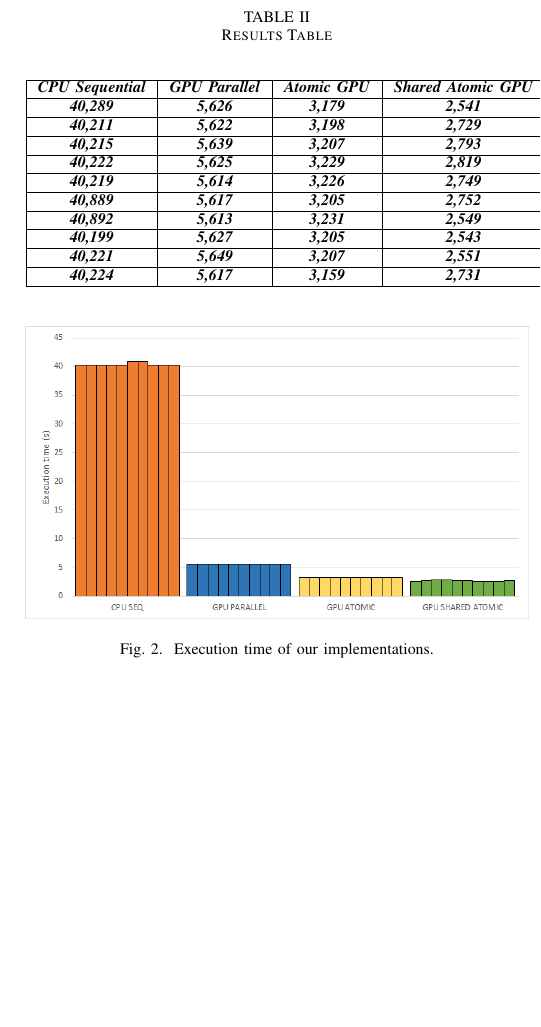
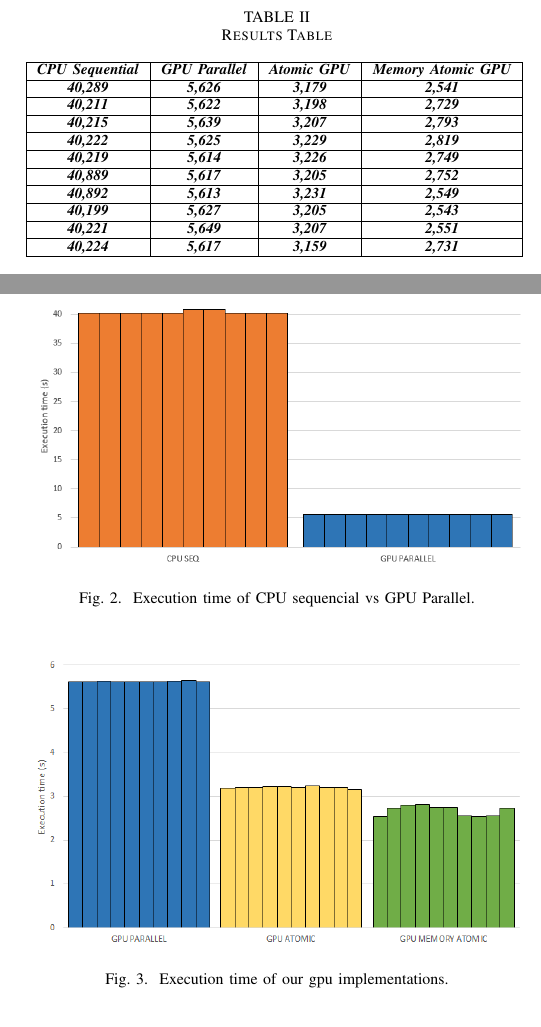
Before and after one commit to pedrocarrega/projectPCM, a LaTeX paper (paper/paper.tex): part of one column of page 6 of 6 before the commit and two parts of the columns of page 6 of 7 after it, the two joined at a grey line, cut so that both start at the same text, the shorter picture padded with empty space. Compiled offline with pdfLaTeX.

Commit message:
Alteracoes quanto aos graphs e paper em si

```diff
--- a/paper/paper.tex
+++ b/paper/paper.tex
@@ -10,6 +10,7 @@
 \usepackage{graphicx}
 \usepackage{textcomp}
 \usepackage{xcolor}
+\usepackage{adjustbox}
 \def\BibTeX{{\rm B\kern-.05em{\sc i\kern-.025em b}\kern-.08em
     T\kern-.1667em\lower.7ex\hbox{E}\kern-.125emX}}
 \begin{document}
@@ -388,10 +389,11 @@ To show the results and effectiveness of our solutions we ran one set of tests:
 
 \begin{table}[htbp]
 	\caption{Results Table} %to be changed
-	\begin{center}
+	%\begin{center}
+	\begin{adjustbox}{width=\columnwidth,center}
 		\begin{tabular}{|c|c|c|c|}
 		\hline
-			\textbf{\textit{CPU Sequential}} & \textbf{\textit{GPU Parallel}} & \textbf{\textit{Atomic GPU}} & \textbf{\textit{Shared Atomic GPU}} \\ \hline
+			\textbf{\textit{CPU Sequential}} & \textbf{\textit{GPU Parallel}} & \textbf{\textit{Atomic GPU}} & \textbf{\textit{Memory Atomic GPU}} \\ \hline
 			\textbf{\textit{40,289}} & \textbf{\textit{5,626}} & \textbf{\textit{3,179}} & \textbf{\textit{2,541}} \\ \hline
 			\textbf{\textit{40,211}} & \textbf{\textit{5,622}} & \textbf{\textit{3,198}} & \textbf{\textit{2,729}} \\ \hline
 			\textbf{\textit{40,215}} & \textbf{\textit{5,639}} & \textbf{\textit{3,207}} & \textbf{\textit{2,793}} \\ \hline
@@ -404,5 +406,6 @@ To show the results and effectiveness of our solutions we ran one set of tests:
 			\textbf{\textit{40,224}} & \textbf{\textit{5,617}} & \textbf{\textit{3,159}} & \textbf{\textit{2,731}} \\ \hline
 	\end{tabular}
 	\label{tab2}
-	\end{center}
+	\end{adjustbox}
+	%\end{center}
 \end{table}
@@ -410,12 +413,17 @@ To show the results and effectiveness of our solutions we ran one set of tests:
 \begin{figure}[htbp]
-	\centerline{\includegraphics[width=\linewidth]{figures/graph_results.png}}
-	\caption{Execution time of our implementations.}
+	\centerline{\includegraphics[width=\linewidth]{figures/graph_cpuVSgpupar.png}}
+	\caption{Execution time of CPU sequencial vs GPU Parallel.}
+	\label{fig1}
+\end{figure}
+\begin{figure}[htbp]
+	\centerline{\includegraphics[width=\linewidth]{figures/graph_gpus.png}}
+	\caption{Execution time of our gpu implementations.}
 	\label{fig1}
 \end{figure}
 
 \subsection{Discussion}
 
-With the results demonstrated, we can see the little improvements that can be made in GPGPU and how much impact they can make in performance of the kernel. It should be possible to understand why each of the improvements is needed and should be taken in consideration when using the GPU.The most significant change in all the parallel implementations would be the use of synchronization to avoid the recurrent call of the kernel to synchronize, in the Floyd Warshall in specific this recurrent call of kernels can add a big overhead since it relies massively on synchronization. That is why when using only one call due to the synchronization, the time taken decreased around 43\% which is the biggest improvement made. Then we could even improve this version by reducing the number of reads from global memory, this improvement alone decreased the time taken by around 16.5\%. This proves that each improvement in GPGPU can make a big difference, even more when working with bigger work sizes.
+With the results demonstrated, we can see the little improvements that can be made in GPGPU and how much impact they can make in performance of the kernel. It should be possible to understand why each of the improvements is needed and should be taken in consideration when using the GPU. The most significant change in all the parallel implementations would be the use of synchronization to avoid the recurrent call of the kernel to synchronize, in the Floyd Warshall in specific this recurrent call of kernels can add a big overhead since it relies massively on synchronization. That is why when using only one call due to the synchronization, the time taken decreased around 43\% which is the biggest improvement made. Then we could even improve this version by reducing the number of reads from global memory, this improvement alone decreased the time taken by around 16.5\%. This proves that each improvement in GPGPU can make a big difference, even more when working with bigger work sizes.
 
 \begin{comment}
 Here you should discuss the results on a high level. For instance, based on our results, the parallelization of the merge-sort is relevant as no other parallel work occurs at the same time, and the complexity $O(N log(N))$ can have a large impact when the number of individuals is high.
```
Also changed, not shown: paper/figures/graph_cpuVSgpupar.PNG (added), paper/figures/graph_gpus.PNG (added), paper/paper.pdf, paper/paper.tex (4 more changed lines), 3 other files.
